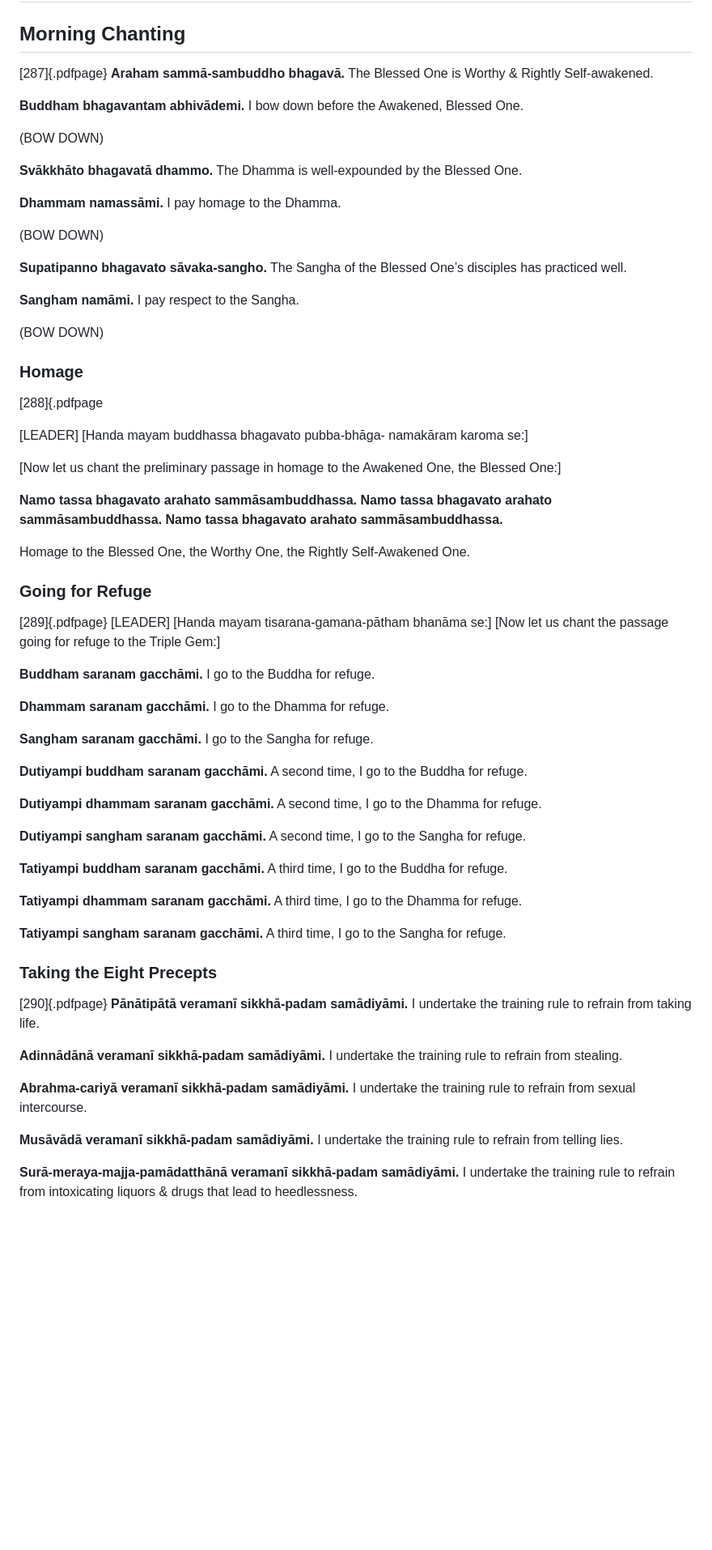
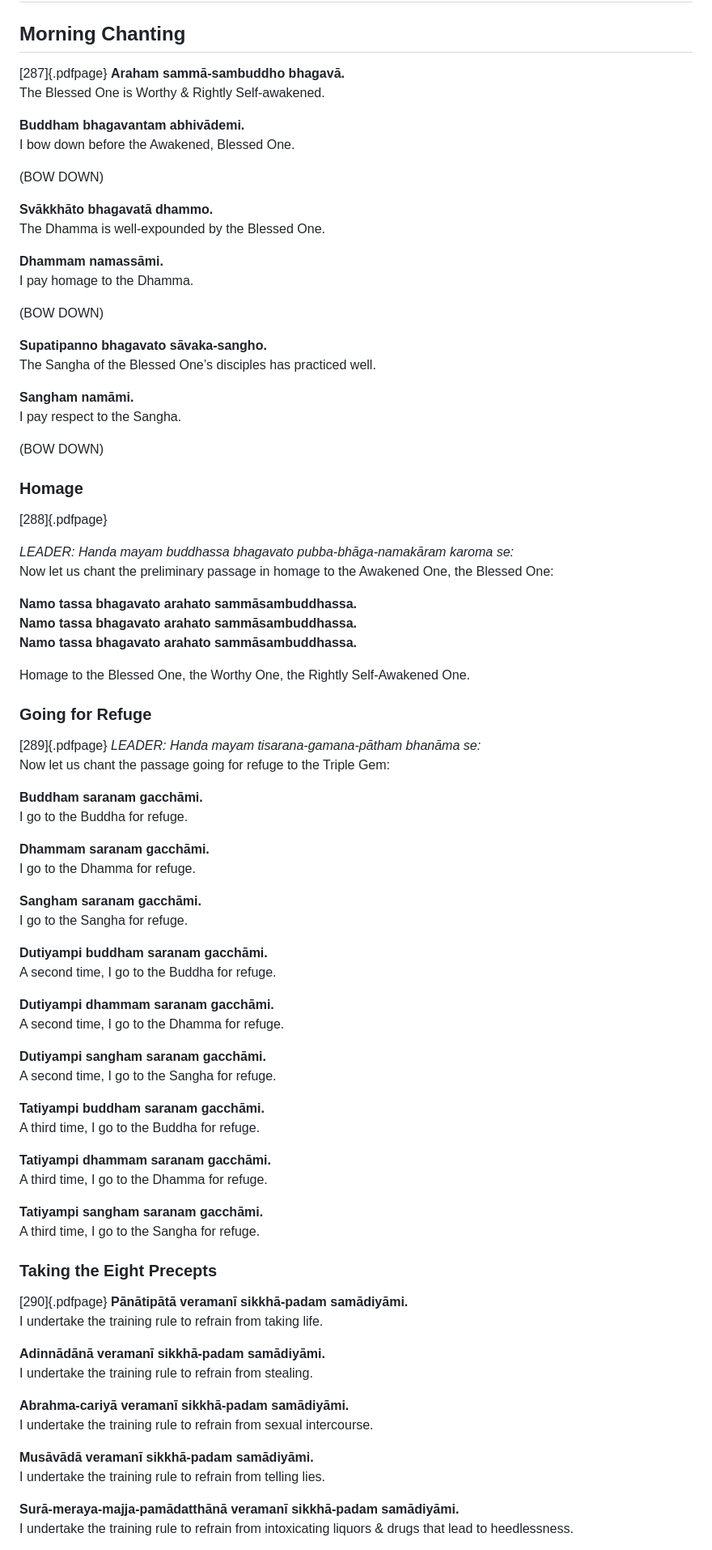
Before and after one commit to edhamma/markwell-truly, a Markdown page: chanting.md, the part around the change printed below. Shown: that part at 81% size. Drawn GitHub-style; blank space fills up the shorter version.

```diff
--- a/chanting.md
+++ b/chanting.md
@@ -2,26 +2,26 @@
 
 ## Morning Chanting
 
-[287]{.pdfpage}  **Araham sammā-sambuddho bhagavā.**
+[287]{.pdfpage}  **Araham sammā-sambuddho bhagavā.** \
 The Blessed One is Worthy & Rightly Self-awakened.
 
-**Buddham bhagavantam abhivādemi.**
+**Buddham bhagavantam abhivādemi.** \
 I bow down before the Awakened, Blessed One.
 
 (BOW DOWN)
 
-**Svākkhāto bhagavatā dhammo.**
+**Svākkhāto bhagavatā dhammo.** \
 The Dhamma is well-expounded by the Blessed One.
 
-**Dhammam namassāmi.**
+**Dhammam namassāmi.** \
 I pay homage to the Dhamma.
 
 (BOW DOWN)
 
-**Supatipanno bhagavato sāvaka-sangho.**
+**Supatipanno bhagavato sāvaka-sangho.** \
 The Sangha of the Blessed One’s disciples has practiced well.
 
-**Sangham namāmi.**
+**Sangham namāmi.** \
 I pay respect to the Sangha.
 
 (BOW DOWN)
@@ -29,68 +29,63 @@ I pay respect to the Sangha.
 
 ### Homage
 
-[288]{.pdfpage
+[288]{.pdfpage}
 
-[LEADER] [Handa mayam buddhassa bhagavato pubba-bhāga-
-namakāram karoma se:]
+*LEADER: Handa mayam buddhassa bhagavato pubba-bhāga-namakāram karoma se:* \
+Now let us chant the preliminary passage in homage to the Awakened One, the Blessed One:
 
-[Now let us chant the preliminary passage in homage to the Awakened One, the Blessed One:]
-
-**Namo tassa bhagavato arahato sammāsambuddhassa.
-Namo tassa bhagavato arahato sammāsambuddhassa.
+**Namo tassa bhagavato arahato sammāsambuddhassa. \
+Namo tassa bhagavato arahato sammāsambuddhassa. \
 Namo tassa bhagavato arahato sammāsambuddhassa.**
 
 Homage to the Blessed One, the Worthy One, the Rightly Self-Awakened One.
 
 ### Going for Refuge
 
-[289]{.pdfpage} [LEADER]
-[Handa mayam tisarana-gamana-pātham bhanāma se:]
-[Now let us chant the passage going for refuge to the Triple Gem:]
+[289]{.pdfpage} *LEADER: Handa mayam tisarana-gamana-pātham bhanāma se:* \
+Now let us chant the passage going for refuge to the Triple Gem:
 
-**Buddham saranam gacchāmi.**
+**Buddham saranam gacchāmi.** \
 I go to the Buddha for refuge.
 
-**Dhammam saranam gacchāmi.**
+**Dhammam saranam gacchāmi.** \
 I go to the Dhamma for refuge.
 
-**Sangham saranam gacchāmi.**
+**Sangham saranam gacchāmi.** \
 I go to the Sangha for refuge.
 
-**Dutiyampi buddham saranam gacchāmi.**
+**Dutiyampi buddham saranam gacchāmi.** \
 A second time, I go to the Buddha for refuge.
 
-**Dutiyampi dhammam saranam gacchāmi.**
+**Dutiyampi dhammam saranam gacchāmi.** \
 A second time, I go to the Dhamma for refuge.
 
-**Dutiyampi sangham saranam gacchāmi.**
+**Dutiyampi sangham saranam gacchāmi.** \
 A second time, I go to the Sangha for refuge.
 
-**Tatiyampi buddham saranam gacchāmi.**
+**Tatiyampi buddham saranam gacchāmi.** \
 A third time, I go to the Buddha for refuge.
 
-**Tatiyampi dhammam saranam gacchāmi.**
+**Tatiyampi dhammam saranam gacchāmi.** \
 A third time, I go to the Dhamma for refuge.
 
-**Tatiyampi sangham saranam gacchāmi.**
+**Tatiyampi sangham saranam gacchāmi.** \
 A third time, I go to the Sangha for refuge.
 
 ### Taking the Eight Precepts
 
-[290]{.pdfpage} **Pānātipātā veramanī sikkhā-padam samādiyāmi.**
+[290]{.pdfpage} **Pānātipātā veramanī sikkhā-padam samādiyāmi.** \
 I undertake the training rule to refrain from taking life.
 
-**Adinnādānā veramanī sikkhā-padam samādiyāmi.**
+**Adinnādānā veramanī sikkhā-padam samādiyāmi.** \
 I undertake the training rule to refrain from stealing.
 
-**Abrahma-cariyā veramanī sikkhā-padam samādiyāmi.**
+**Abrahma-cariyā veramanī sikkhā-padam samādiyāmi.** \
 I undertake the training rule to refrain from sexual intercourse.
 
-**Musāvādā veramanī sikkhā-padam samādiyāmi.**
+**Musāvādā veramanī sikkhā-padam samādiyāmi.** \
 I undertake the training rule to refrain from telling lies.
 
-**Surā-meraya-majja-pamādatthānā veramanī
-sikkhā-padam samādiyāmi.**
-I undertake the training rule to refrain from intoxicating liquors &
-drugs that lead to heedlessness.
+**Surā-meraya-majja-pamādatthānā veramanī sikkhā-padam samādiyāmi.** \
+I undertake the training rule to refrain from intoxicating liquors & drugs that lead to heedlessness.
 
```
Also changed, not shown: other parts of chanting.md (+46 -59 lines).
